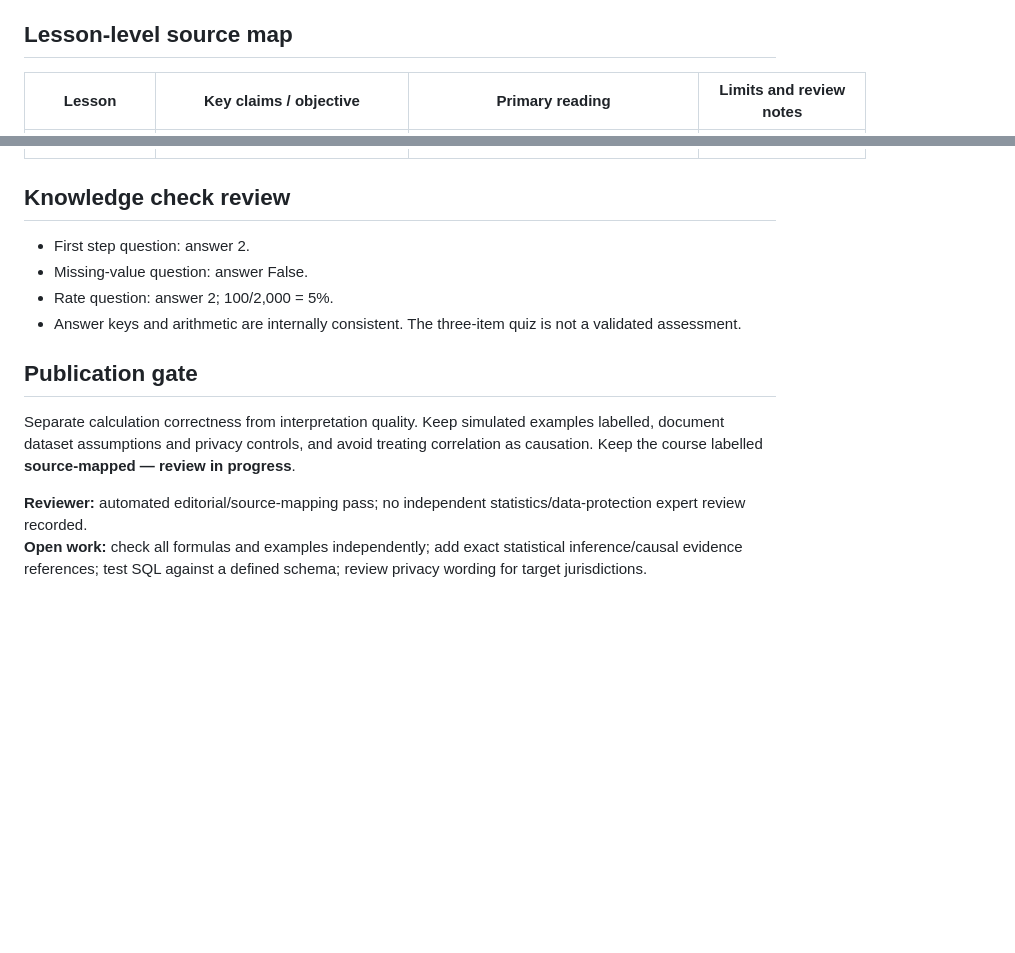
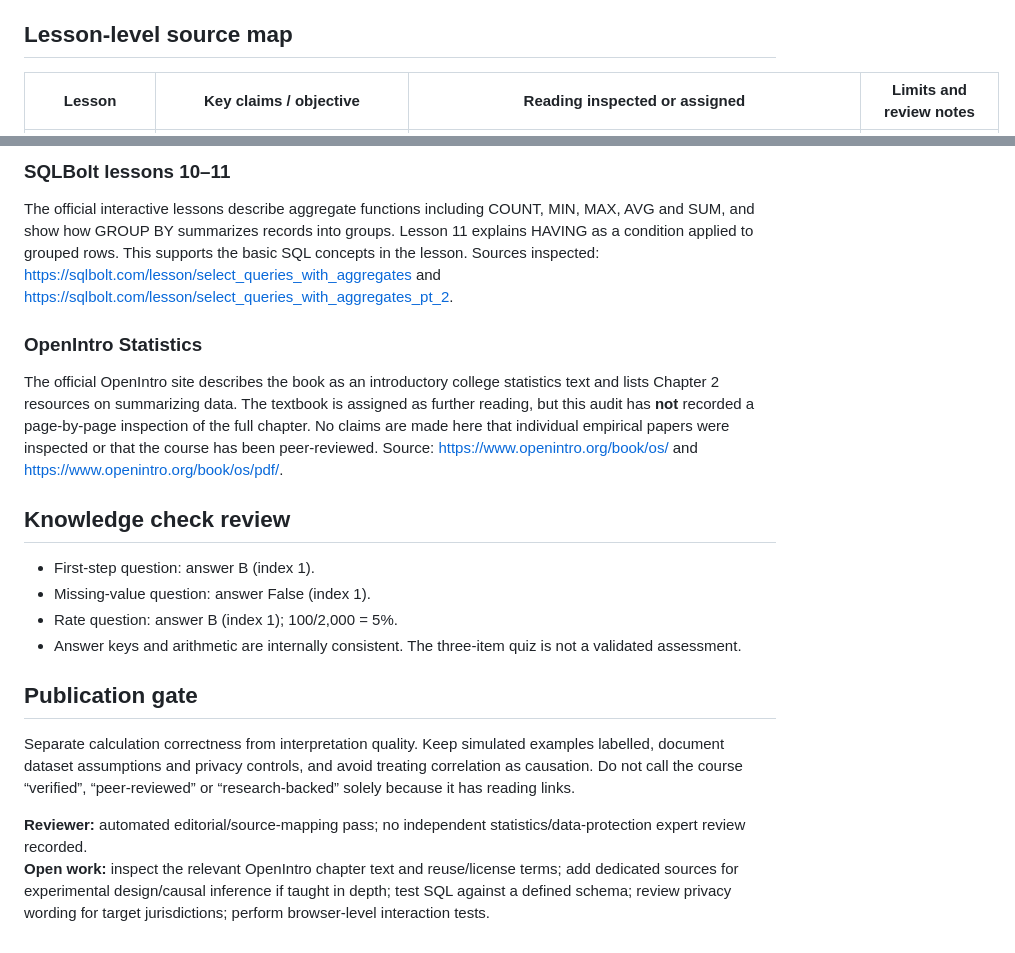
Before and after one commit to Mutayibnissar/keimova, a Markdown page: curriculum/audits/business-analytics-essentials.md, 2 parts joined by grey strips. GitHub-like rendering; blank space fills up the shorter version.

Commit message:
Record inspected analytics sources and clarify evidence limits

```diff
--- a/curriculum/audits/business-analytics-essentials.md
+++ b/curriculum/audits/business-analytics-essentials.md
@@ -5,5 +5,5 @@
 
 ## Lesson-level source map
 
-| Lesson | Key claims / objective | Primary reading | Limits and review notes |
+| Lesson | Key claims / objective | Reading inspected or assigned | Limits and review notes |
 |---|---|---|---|
@@ -15,12 +24,17 @@
+### SQLBolt lessons 10–11
+The official interactive lessons describe aggregate functions including COUNT, MIN, MAX, AVG and SUM, and show how GROUP BY summarizes records into groups. Lesson 11 explains HAVING as a condition applied to grouped rows. This supports the basic SQL concepts in the lesson. Sources inspected: https://sqlbolt.com/lesson/select_queries_with_aggregates and https://sqlbolt.com/lesson/select_queries_with_aggregates_pt_2.
+
+### OpenIntro Statistics
+The official OpenIntro site describes the book as an introductory college statistics text and lists Chapter 2 resources on summarizing data. The textbook is assigned as further reading, but this audit has **not** recorded a page-by-page inspection of the full chapter. No claims are made here that individual empirical papers were inspected or that the course has been peer-reviewed. Source: https://www.openintro.org/book/os/ and https://www.openintro.org/book/os/pdf/.
 
 ## Knowledge check review
-- First step question: answer 2.
-- Missing-value question: answer False.
-- Rate question: answer 2; 100/2,000 = 5%.
+- First-step question: answer B (index 1).
+- Missing-value question: answer False (index 1).
+- Rate question: answer B (index 1); 100/2,000 = 5%.
 - Answer keys and arithmetic are internally consistent. The three-item quiz is not a validated assessment.
 
 ## Publication gate
-Separate calculation correctness from interpretation quality. Keep simulated examples labelled, document dataset assumptions and privacy controls, and avoid treating correlation as causation. Keep the course labelled **source-mapped — review in progress**.
+Separate calculation correctness from interpretation quality. Keep simulated examples labelled, document dataset assumptions and privacy controls, and avoid treating correlation as causation. Do not call the course “verified”, “peer-reviewed” or “research-backed” solely because it has reading links.
 
 **Reviewer:** automated editorial/source-mapping pass; no independent statistics/data-protection expert review recorded.
-**Open work:** check all formulas and examples independently; add exact statistical inference/causal evidence references; test SQL against a defined schema; review privacy wording for target jurisdictions.
+**Open work:** inspect the relevant OpenIntro chapter text and reuse/license terms; add dedicated sources for experimental design/causal inference if taught in depth; test SQL against a defined schema; review privacy wording for target jurisdictions; perform browser-level interaction tests.
```
Also changed, not shown: other parts of curriculum/audits/business-analytics-essentials.md (+14 -5 lines).
